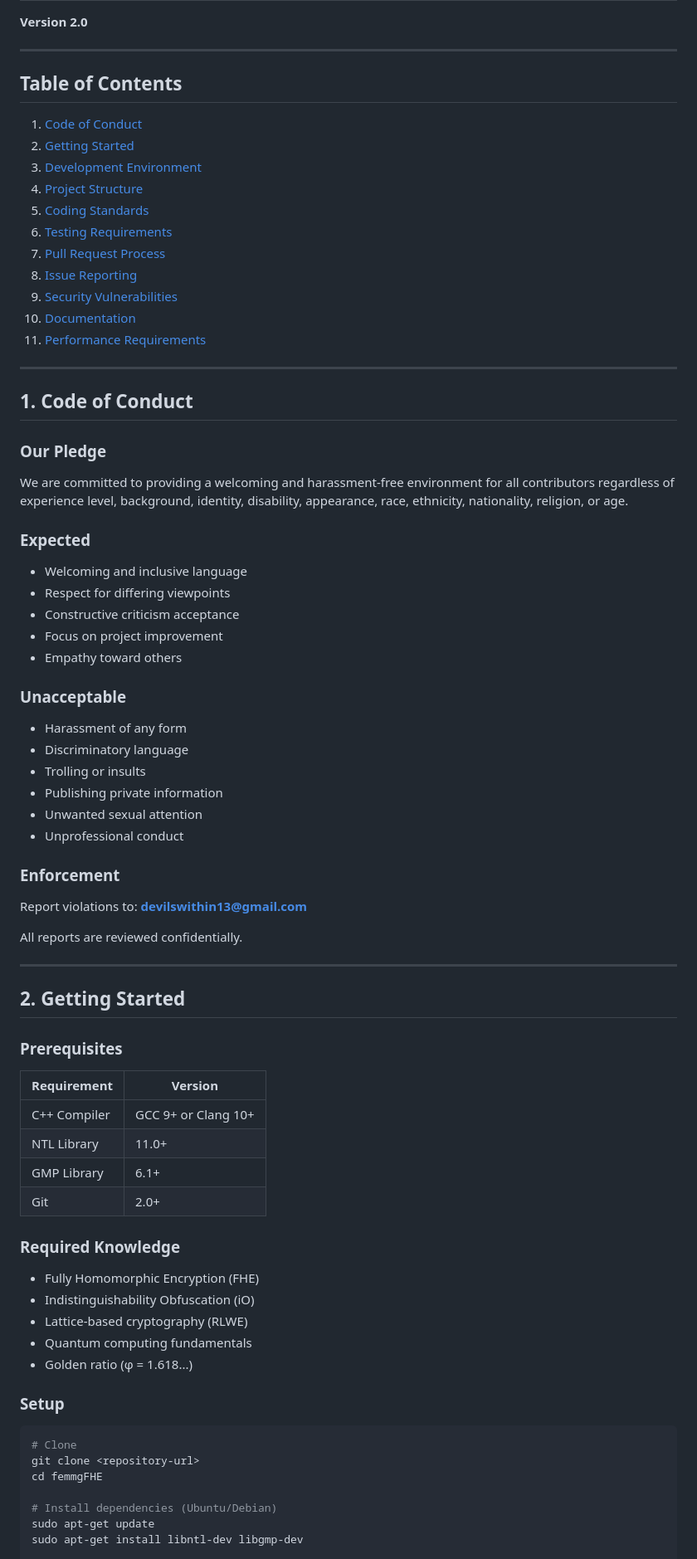
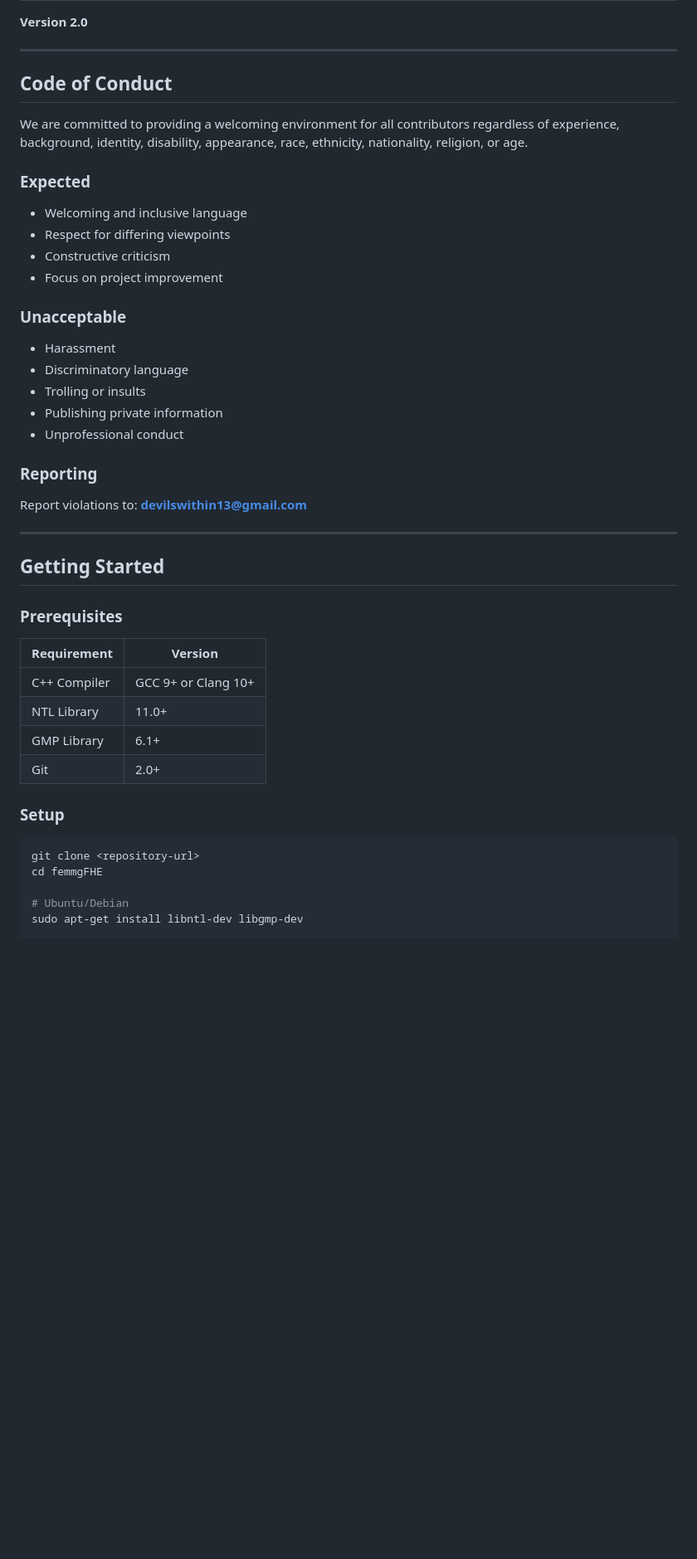
Before and after one commit to primordialomegazero/femmgFHE, a Markdown page: CONTRIBUTING.md, the part around one of its changes. Shown at 83% size. GitHub-like rendering; blank space fills up the shorter version.

````diff
--- a/CONTRIBUTING.md
+++ b/CONTRIBUTING.md
@@ -4,54 +4,32 @@
 
 ---
 
-## Table of Contents
+## Code of Conduct
 
-1. [Code of Conduct](#1-code-of-conduct)
-2. [Getting Started](#2-getting-started)
-3. [Development Environment](#3-development-environment)
-4. [Project Structure](#4-project-structure)
-5. [Coding Standards](#5-coding-standards)
-6. [Testing Requirements](#6-testing-requirements)
-7. [Pull Request Process](#7-pull-request-process)
-8. [Issue Reporting](#8-issue-reporting)
-9. [Security Vulnerabilities](#9-security-vulnerabilities)
-10. [Documentation](#10-documentation)
-11. [Performance Requirements](#11-performance-requirements)
-
----
-
-## 1. Code of Conduct
-
-### Our Pledge
-
-We are committed to providing a welcoming and harassment-free environment for all contributors regardless of experience level, background, identity, disability, appearance, race, ethnicity, nationality, religion, or age.
+We are committed to providing a welcoming environment for all contributors regardless of experience, background, identity, disability, appearance, race, ethnicity, nationality, religion, or age.
 
 ### Expected
 
 - Welcoming and inclusive language
 - Respect for differing viewpoints
-- Constructive criticism acceptance
+- Constructive criticism
 - Focus on project improvement
-- Empathy toward others
 
 ### Unacceptable
 
-- Harassment of any form
+- Harassment
 - Discriminatory language
 - Trolling or insults
 - Publishing private information
-- Unwanted sexual attention
 - Unprofessional conduct
 
-### Enforcement
+### Reporting
 
 Report violations to: **devilswithin13@gmail.com**
 
-All reports are reviewed confidentially.
-
 ---
 
-## 2. Getting Started
+## Getting Started
 
 ### Prerequisites
 
@@ -62,22 +40,12 @@ All reports are reviewed confidentially.
 | GMP Library | 6.1+ |
 | Git | 2.0+ |
 
-### Required Knowledge
-
-- Fully Homomorphic Encryption (FHE)
-- Indistinguishability Obfuscation (iO)
-- Lattice-based cryptography (RLWE)
-- Quantum computing fundamentals
-- Golden ratio (φ = 1.618...)
-
 ### Setup
 
 ```bash
-# Clone
 git clone <repository-url>
 cd femmgFHE
 
-# Install dependencies (Ubuntu/Debian)
-sudo apt-get update
+# Ubuntu/Debian
 sudo apt-get install libntl-dev libgmp-dev
 
````
Also changed, not shown: other parts of CONTRIBUTING.md (+22 -142 lines).
